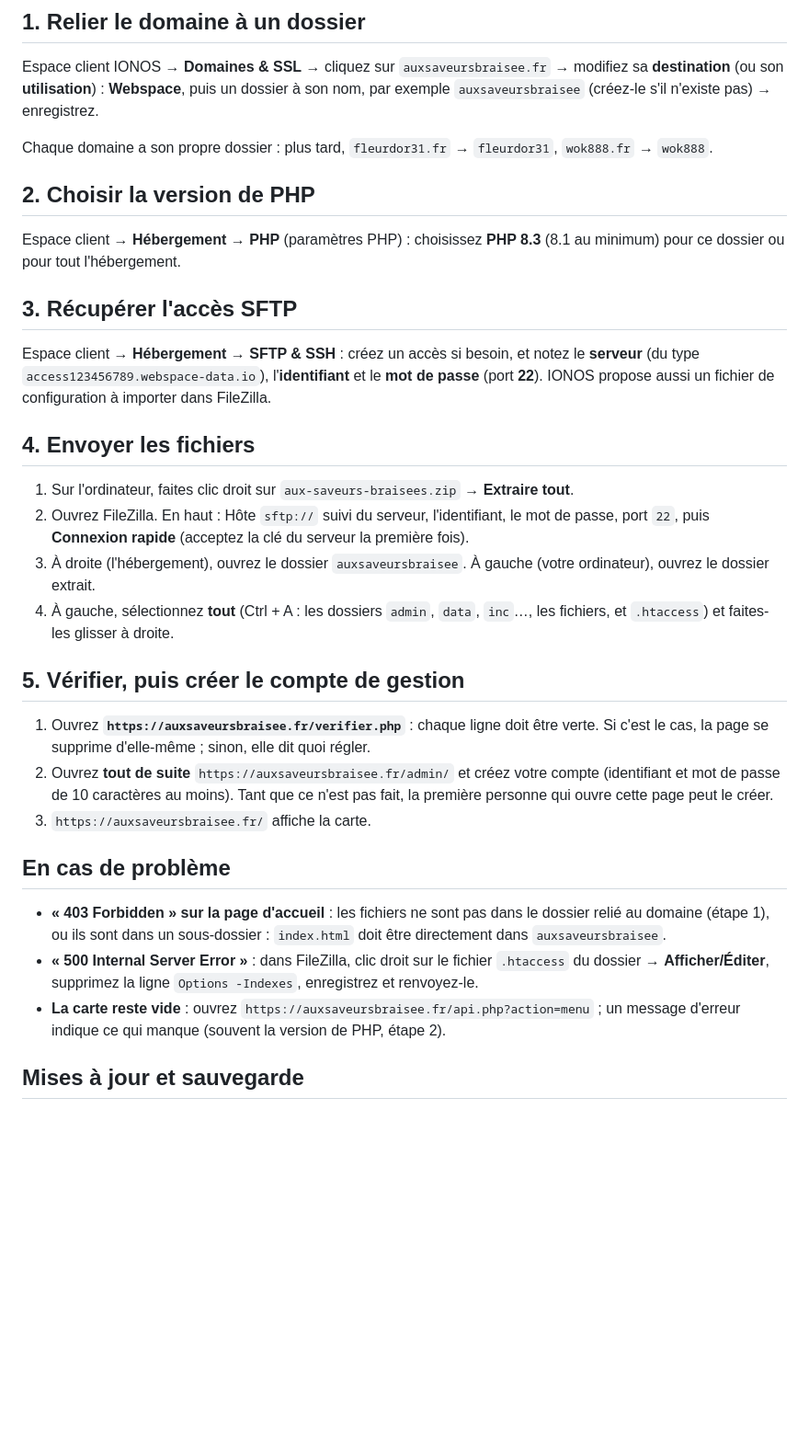
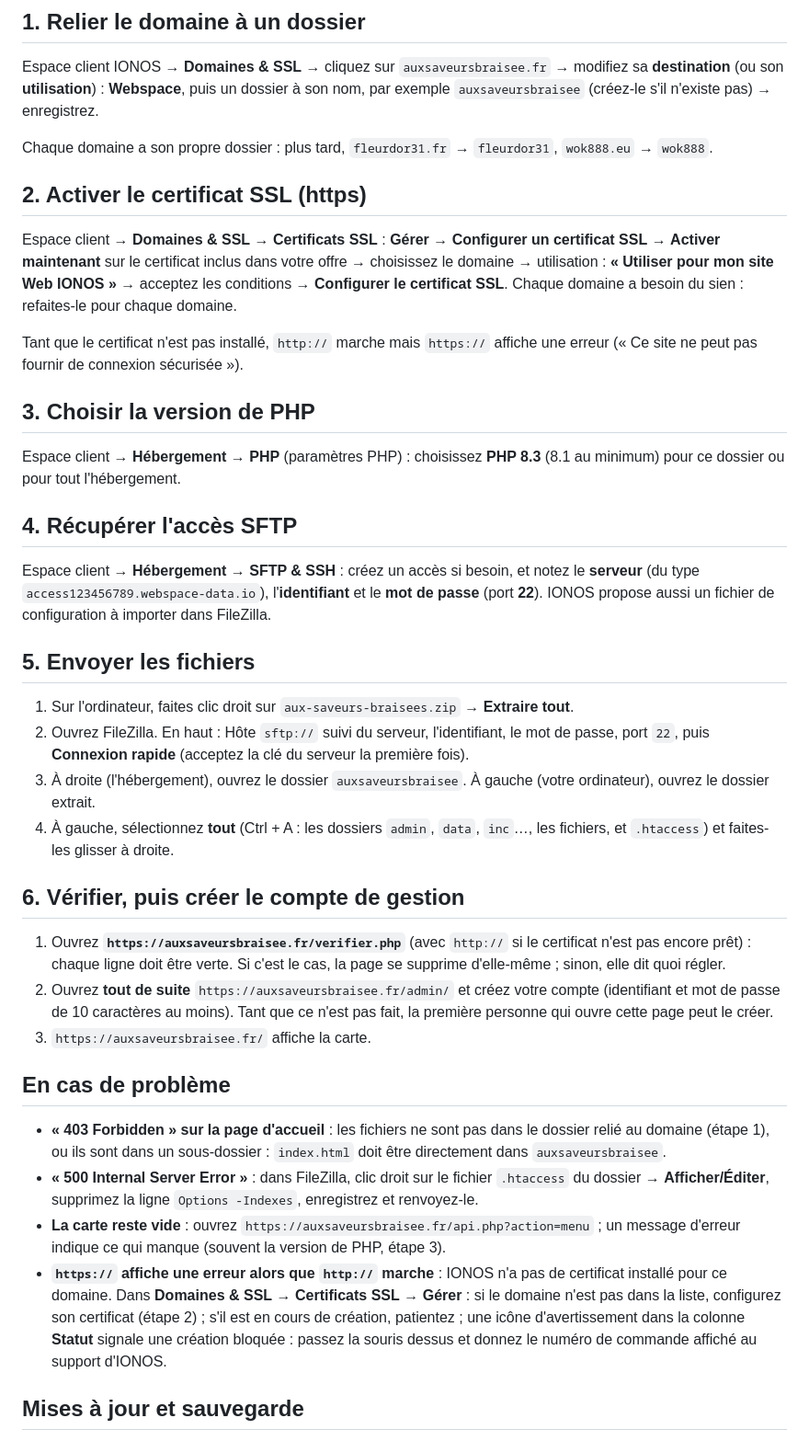
Before and after one commit to laurenttranchard9-beep/Site-internet-aux-saveurs-brais-e, a Markdown page: deploiement/IONOS.md, the part around the change. Shown at 92% size. GitHub-like rendering; blank space fills up the shorter version.

Commit message:
Guide IONOS : étape du certificat SSL et dépannage du https
https://wok888.eu/ échouait alors que http:// marchait : IONOS n'avait
aucun certificat installé pour le domaine. Le guide ajoute l'étape qui
l'active, et la marche à suivre quand https:// reste en erreur.

Co-Authored-By: Claude Opus 5.5 <noreply@anthropic.com>
Claude-Session: https://claude.ai/code/session_01MEqpJwWi9F5hgpHGBGy7qH

```diff
--- a/deploiement/IONOS.md
+++ b/deploiement/IONOS.md
@@ -12,26 +12,32 @@ Il vous faut :
 
 Espace client IONOS → **Domaines & SSL** → cliquez sur `auxsaveursbraisee.fr` → modifiez sa **destination** (ou son **utilisation**) : **Webspace**, puis un dossier à son nom, par exemple `auxsaveursbraisee` (créez-le s'il n'existe pas) → enregistrez.
 
-Chaque domaine a son propre dossier : plus tard, `fleurdor31.fr` → `fleurdor31`, `wok888.fr` → `wok888`.
+Chaque domaine a son propre dossier : plus tard, `fleurdor31.fr` → `fleurdor31`, `wok888.eu` → `wok888`.
 
-## 2. Choisir la version de PHP
+## 2. Activer le certificat SSL (https)
+
+Espace client → **Domaines & SSL** → **Certificats SSL** : **Gérer** → **Configurer un certificat SSL** → **Activer maintenant** sur le certificat inclus dans votre offre → choisissez le domaine → utilisation : **« Utiliser pour mon site Web IONOS »** → acceptez les conditions → **Configurer le certificat SSL**. Chaque domaine a besoin du sien : refaites-le pour chaque domaine.
+
+Tant que le certificat n'est pas installé, `http://` marche mais `https://` affiche une erreur (« Ce site ne peut pas fournir de connexion sécurisée »).
+
+## 3. Choisir la version de PHP
 
 Espace client → **Hébergement** → **PHP** (paramètres PHP) : choisissez **PHP 8.3** (8.1 au minimum) pour ce dossier ou pour tout l'hébergement.
 
-## 3. Récupérer l'accès SFTP
+## 4. Récupérer l'accès SFTP
 
 Espace client → **Hébergement** → **SFTP & SSH** : créez un accès si besoin, et notez le **serveur** (du type `access123456789.webspace-data.io`), l'**identifiant** et le **mot de passe** (port **22**). IONOS propose aussi un fichier de configuration à importer dans FileZilla.
 
-## 4. Envoyer les fichiers
+## 5. Envoyer les fichiers
 
 1. Sur l'ordinateur, faites clic droit sur `aux-saveurs-braisees.zip` → **Extraire tout**.
 2. Ouvrez FileZilla. En haut : Hôte `sftp://` suivi du serveur, l'identifiant, le mot de passe, port `22`, puis **Connexion rapide** (acceptez la clé du serveur la première fois).
 3. À droite (l'hébergement), ouvrez le dossier `auxsaveursbraisee`. À gauche (votre ordinateur), ouvrez le dossier extrait.
 4. À gauche, sélectionnez **tout** (Ctrl + A : les dossiers `admin`, `data`, `inc`…, les fichiers, et `.htaccess`) et faites-les glisser à droite.
 
-## 5. Vérifier, puis créer le compte de gestion
+## 6. Vérifier, puis créer le compte de gestion
 
-1. Ouvrez **`https://auxsaveursbraisee.fr/verifier.php`** : chaque ligne doit être verte. Si c'est le cas, la page se supprime d'elle-même ; sinon, elle dit quoi régler.
+1. Ouvrez **`https://auxsaveursbraisee.fr/verifier.php`** (avec `http://` si le certificat n'est pas encore prêt) : chaque ligne doit être verte. Si c'est le cas, la page se supprime d'elle-même ; sinon, elle dit quoi régler.
 2. Ouvrez **tout de suite** `https://auxsaveursbraisee.fr/admin/` et créez votre compte (identifiant et mot de passe de 10 caractères au moins). Tant que ce n'est pas fait, la première personne qui ouvre cette page peut le créer.
 3. `https://auxsaveursbraisee.fr/` affiche la carte.
 
@@ -39,7 +45,8 @@ Espace client → **Hébergement** → **SFTP & SSH** : créez un accès si beso
 
 - **« 403 Forbidden » sur la page d'accueil** : les fichiers ne sont pas dans le dossier relié au domaine (étape 1), ou ils sont dans un sous-dossier : `index.html` doit être directement dans `auxsaveursbraisee`.
 - **« 500 Internal Server Error »** : dans FileZilla, clic droit sur le fichier `.htaccess` du dossier → **Afficher/Éditer**, supprimez la ligne `Options -Indexes`, enregistrez et renvoyez-le.
-- **La carte reste vide** : ouvrez `https://auxsaveursbraisee.fr/api.php?action=menu` ; un message d'erreur indique ce qui manque (souvent la version de PHP, étape 2).
+- **La carte reste vide** : ouvrez `https://auxsaveursbraisee.fr/api.php?action=menu` ; un message d'erreur indique ce qui manque (souvent la version de PHP, étape 3).
+- **`https://` affiche une erreur alors que `http://` marche** : IONOS n'a pas de certificat installé pour ce domaine. Dans **Domaines & SSL** → **Certificats SSL** → **Gérer** : si le domaine n'est pas dans la liste, configurez son certificat (étape 2) ; s'il est en cours de création, patientez ; une icône d'avertissement dans la colonne **Statut** signale une création bloquée : passez la souris dessus et donnez le numéro de commande affiché au support d'IONOS.
 
 ## Mises à jour et sauvegarde
 
```
